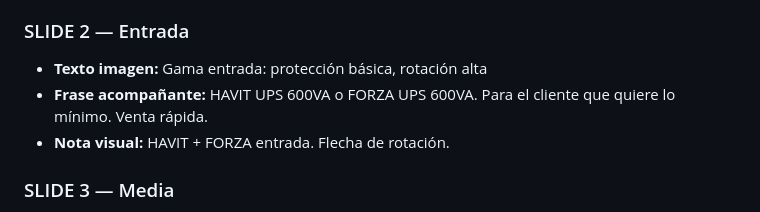
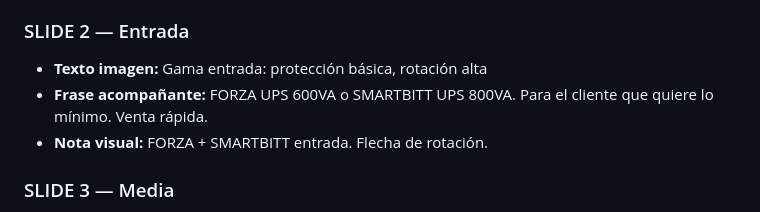
Before and after one commit to chatgptsupricom-sudo/marketing-opencode, a Markdown page: _content/copys_s1_julio2026.md, the part around the change. GitHub-like rendering.

Commit message:
Fix HAVIT UPS 600VA -> FORZA/SMARTBITT in Pieza #26 (HAVIT only has power banks)

```diff
--- a/_content/copys_s1_julio2026.md
+++ b/_content/copys_s1_julio2026.md
@@ -848,8 +848,8 @@ Guarda este carrusel. Úsalo como guía de upsell.
 
 ### SLIDE 2 — Entrada
 - **Texto imagen:** Gama entrada: protección básica, rotación alta
-- **Frase acompañante:** HAVIT UPS 600VA o FORZA UPS 600VA. Para el cliente que quiere lo mínimo. Venta rápida.
-- **Nota visual:** HAVIT + FORZA entrada. Flecha de rotación.
+- **Frase acompañante:** FORZA UPS 600VA o SMARTBITT UPS 800VA. Para el cliente que quiere lo mínimo. Venta rápida.
+- **Nota visual:** FORZA + SMARTBITT entrada. Flecha de rotación.
 
 ### SLIDE 3 — Media
 - **Texto imagen:** Gama media: equilibrio entre precio y prestaciones
```
